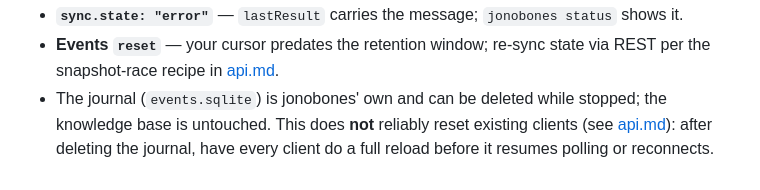
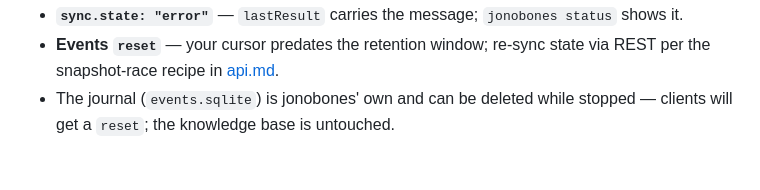
Before and after one commit to ParkviewLab/jonobones, a Markdown page: docs/operations.md, the part around the change. Rendered like a GitHub page.

Commit message:
Revert "docs: document the true behaviour of a recreated events journal"
The owner ruled on 2026-09-27 that the fault is fixed in the code (each new
journal's ids start far above any earlier journal's), and that the documents
describe what the code does; the journal's documents change with that fix,
in its own pull request.

Co-Authored-By: Claude Opus 5.5 <noreply@anthropic.com>

```diff
--- a/docs/operations.md
+++ b/docs/operations.md
@@ -148,4 +148,5 @@ target as the canonical replica and treat profiles as disposable: a fresh
   `jonobones status` shows it.
 - **Events `reset`** — your cursor predates the retention window; re-sync
   state via REST per the snapshot-race recipe in [api.md](api.md#events).
-- The journal (`events.sqlite`) is jonobones' own and can be deleted while stopped; the knowledge base is untouched. This does **not** reliably reset existing clients (see [api.md](api.md#journal-deletion-and-resumability)): after deleting the journal, have every client do a full reload before it resumes polling or reconnects.
+- The journal (`events.sqlite`) is jonobones' own and can be deleted while
+  stopped — clients will get a `reset`; the knowledge base is untouched.
```
Also changed, not shown: docs/api.md (+0 -4 lines).
